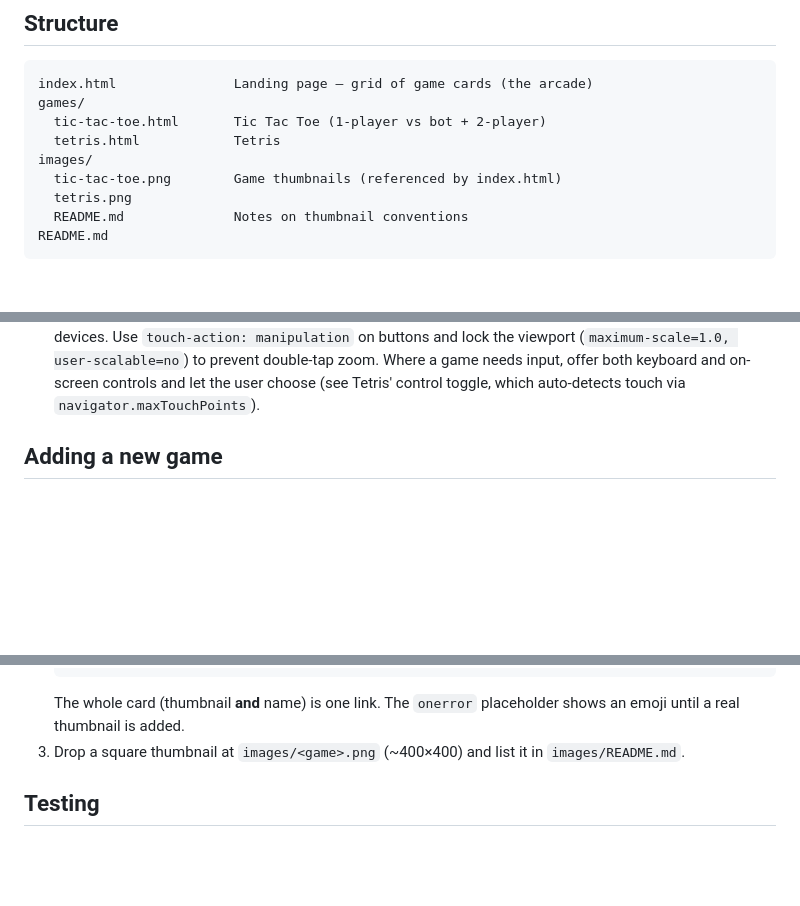
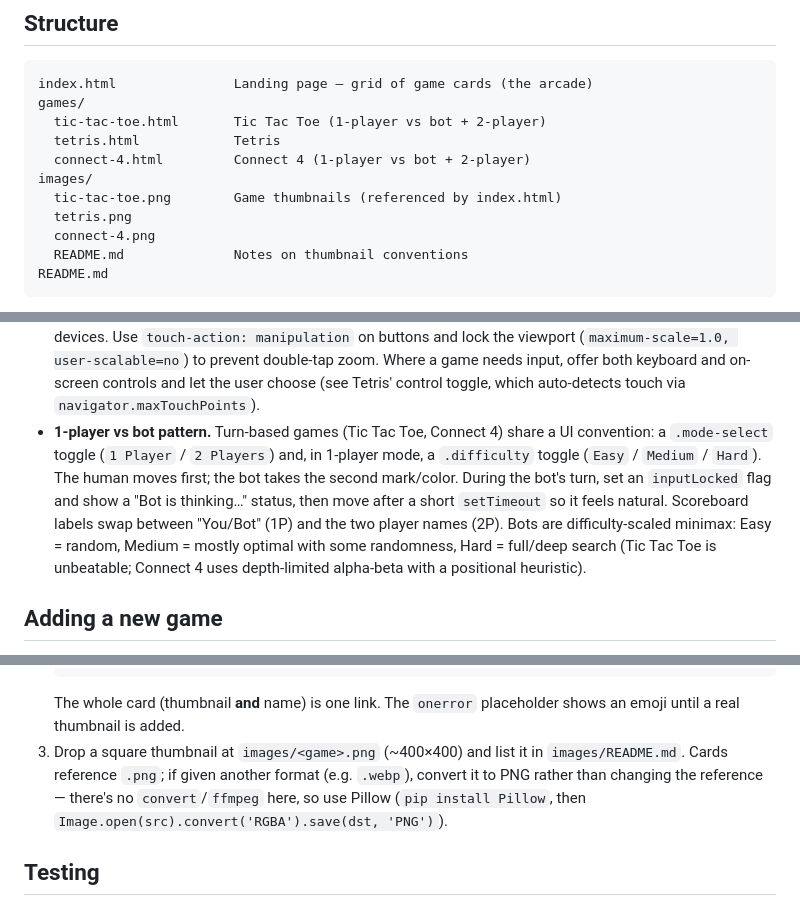
Before and after one commit to jainkunal19/test_claude, a Markdown page: CLAUDE.md, 3 parts joined by grey strips. Rendered like a GitHub page; blank space fills up the shorter version.

Commit message:
Update CLAUDE.md for Connect 4 and shared conventions
- List connect-4.html / connect-4.png in the structure
- Document the shared 1-player-vs-bot pattern (mode toggle,
  difficulty, input lock, minimax bots)
- Note the WEBP->PNG thumbnail conversion via Pillow

Co-Authored-By: Claude Opus 4.8 <noreply@anthropic.com>
Claude-Session: https://claude.ai/code/session_018dSC3E2dkUgQ9j1s6YYj7x

````diff
--- a/CLAUDE.md
+++ b/CLAUDE.md
@@ -15,9 +15,11 @@ index.html               Landing page — grid of game cards (the arcade)
 games/
   tic-tac-toe.html       Tic Tac Toe (1-player vs bot + 2-player)
   tetris.html            Tetris
+  connect-4.html         Connect 4 (1-player vs bot + 2-player)
 images/
   tic-tac-toe.png        Game thumbnails (referenced by index.html)
   tetris.png
+  connect-4.png
   README.md              Notes on thumbnail conventions
 README.md
 ```
@@ -42,6 +44,16 @@ page works standalone on GitHub Pages.
   prevent double-tap zoom. Where a game needs input, offer both keyboard and
   on-screen controls and let the user choose (see Tetris' control toggle,
   which auto-detects touch via `navigator.maxTouchPoints`).
+- **1-player vs bot pattern.** Turn-based games (Tic Tac Toe, Connect 4)
+  share a UI convention: a `.mode-select` toggle (`1 Player` / `2 Players`)
+  and, in 1-player mode, a `.difficulty` toggle (`Easy` / `Medium` / `Hard`).
+  The human moves first; the bot takes the second mark/color. During the
+  bot's turn, set an `inputLocked` flag and show a "Bot is thinking…" status,
+  then move after a short `setTimeout` so it feels natural. Scoreboard labels
+  swap between "You/Bot" (1P) and the two player names (2P). Bots are
+  difficulty-scaled minimax: Easy = random, Medium = mostly optimal with some
+  randomness, Hard = full/deep search (Tic Tac Toe is unbeatable; Connect 4
+  uses depth-limited alpha-beta with a positional heuristic).
 
 ## Adding a new game
 
@@ -62,7 +74,10 @@ page works standalone on GitHub Pages.
    The whole card (thumbnail **and** name) is one link. The `onerror`
    placeholder shows an emoji until a real thumbnail is added.
 3. Drop a square thumbnail at `images/<game>.png` (~400×400) and list it in
-   `images/README.md`.
+   `images/README.md`. Cards reference `.png`; if given another format (e.g.
+   `.webp`), convert it to PNG rather than changing the reference — there's no
+   `convert`/`ffmpeg` here, so use Pillow (`pip install Pillow`, then
+   `Image.open(src).convert('RGBA').save(dst, 'PNG')`).
 
 ## Testing
 
````
